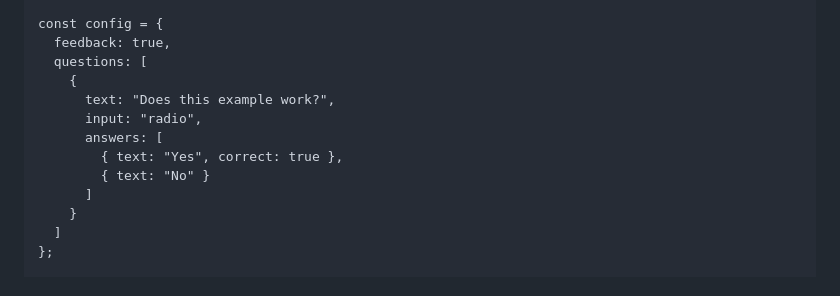
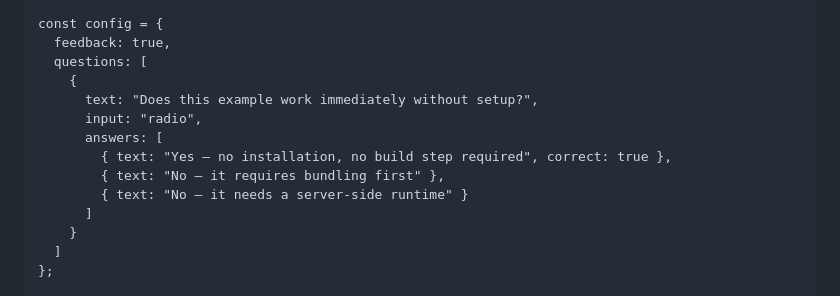
Before and after one commit to ccmjs/framework, a Markdown page: README.md, the part around the change. GitHub-like rendering.

Commit message:
Clarify example question and answers in README
Updated the question text and answers for clarity.

```diff
--- a/README.md
+++ b/README.md
@@ -44,11 +44,12 @@ const config = {
   feedback: true,
   questions: [
     {
-      text: "Does this example work?",
+      text: "Does this example work immediately without setup?",
       input: "radio",
       answers: [
-        { text: "Yes", correct: true },
-        { text: "No" }
+        { text: "Yes — no installation, no build step required", correct: true },
+        { text: "No — it requires bundling first" },
+        { text: "No — it needs a server-side runtime" }
       ]
     }
   ]
```
